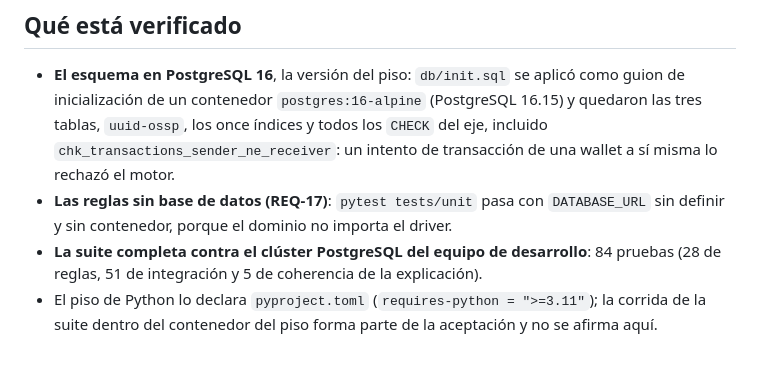
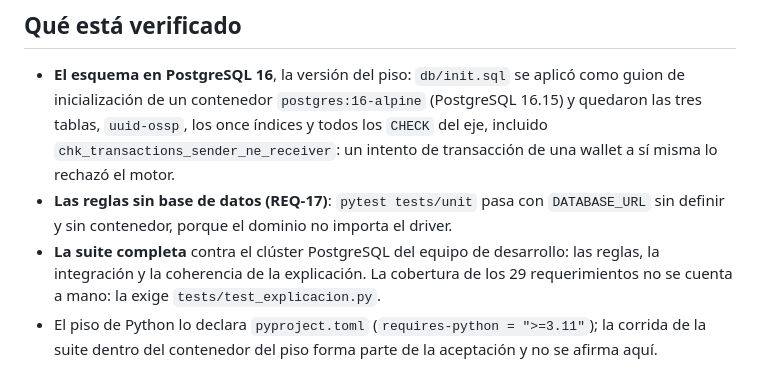
Before and after one commit to J0ss077/Joss077UMB-ProyectoBlockChain, a Markdown page: README.md, the part around the change. Drawn GitHub-style.

Commit message:
docs: el README deja de citar conteos de la suite
Un conteo fijo se pudre con la primera prueba que se agregue, y el repositorio
quiere ser regenerable. Se describe que cubre la suite completa y se apunta a
`tests/test_explicacion.py`, que es quien exige la cobertura de los 29
requerimientos.

```diff
--- a/README.md
+++ b/README.md
@@ -314,8 +314,9 @@ demostración, borre el volumen y vuelva a sembrar: `docker compose down -v`,
   wallet a sí misma lo rechazó el motor.
 - **Las reglas sin base de datos (REQ-17)**: `pytest tests/unit` pasa con
   `DATABASE_URL` sin definir y sin contenedor, porque el dominio no importa el driver.
-- **La suite completa contra el clúster PostgreSQL del equipo de desarrollo**: 84
-  pruebas (28 de reglas, 51 de integración y 5 de coherencia de la explicación).
+- **La suite completa** contra el clúster PostgreSQL del equipo de desarrollo: las
+  reglas, la integración y la coherencia de la explicación. La cobertura de los 29
+  requerimientos no se cuenta a mano: la exige `tests/test_explicacion.py`.
 - El piso de Python lo declara `pyproject.toml` (`requires-python = ">=3.11"`); la
   corrida de la suite dentro del contenedor del piso forma parte de la aceptación y no
   se afirma aquí.
```
